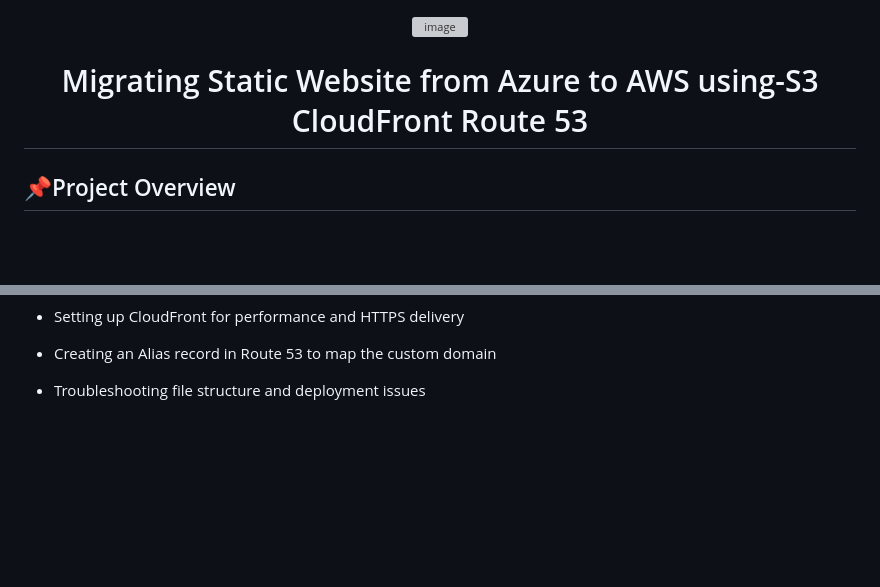
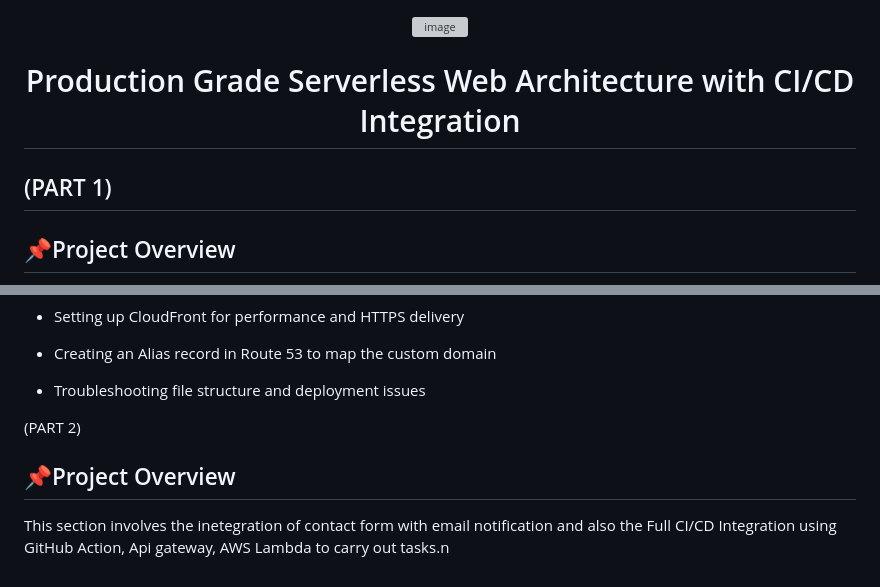
Before and after one commit to iampryce/Production-Grade-Serverless-Web-Architecture-with-CI-CD-Integration, a Markdown page: README.md, 2 parts joined by grey strips. GitHub-like rendering; blank space fills up the shorter version; grey boxes are pictures that could not be loaded.

```diff
--- a/README.md
+++ b/README.md
@@ -9,10 +9,14 @@
 
 </p>
 
-<h1 align="center">   Migrating Static Website from Azure to AWS using-S3 CloudFront Route 53
+<h1 align="center">  Production Grade Serverless Web Architecture with CI/CD Integration
+
 </h1>
 
 <p align="center">
+
+
+## (PART 1)
 
 ## 📌Project Overview
 This project involves migrating a static website from Microsoft Azure to AWS in order to leverage a highly scalable, cost-effective, and globally distributed hosting architecture.
@@ -159,3 +163,8 @@ Key implementations included:
 - Creating an Alias record in Route 53 to map the custom domain
 
 - Troubleshooting file structure and deployment issues
+
+(PART 2)
+
+## 📌Project Overview
+This section involves the inetegration of contact form with email notification and also the Full CI/CD Integration using GitHub Action, Api gateway, AWS Lambda to carry out tasks.n
```
